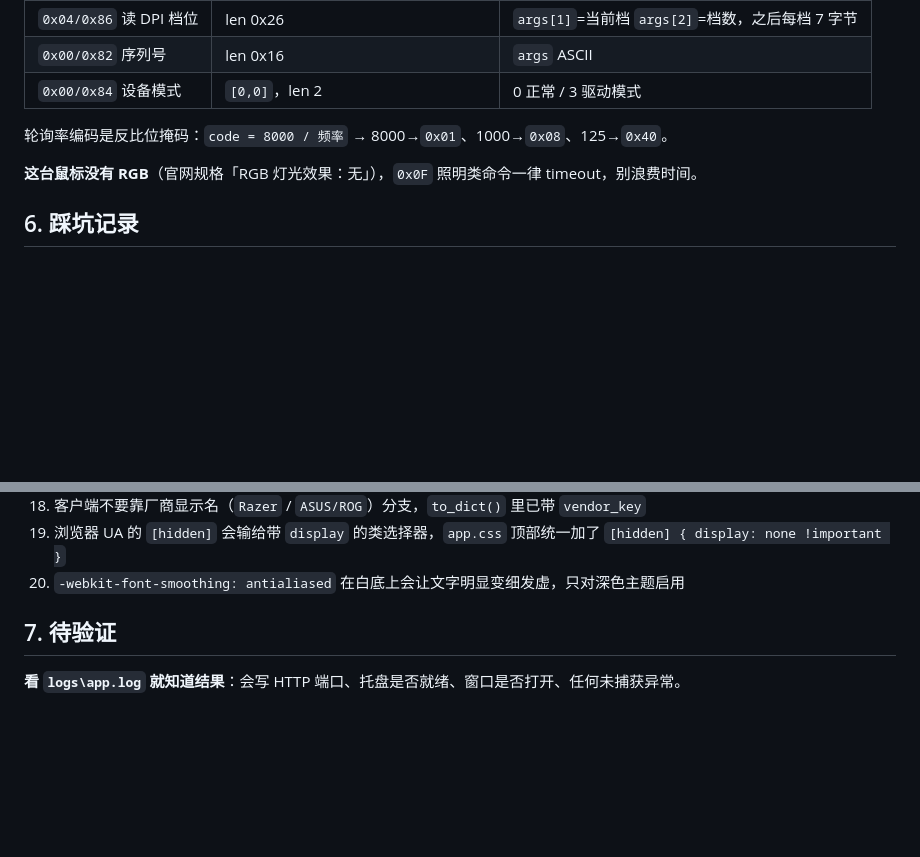
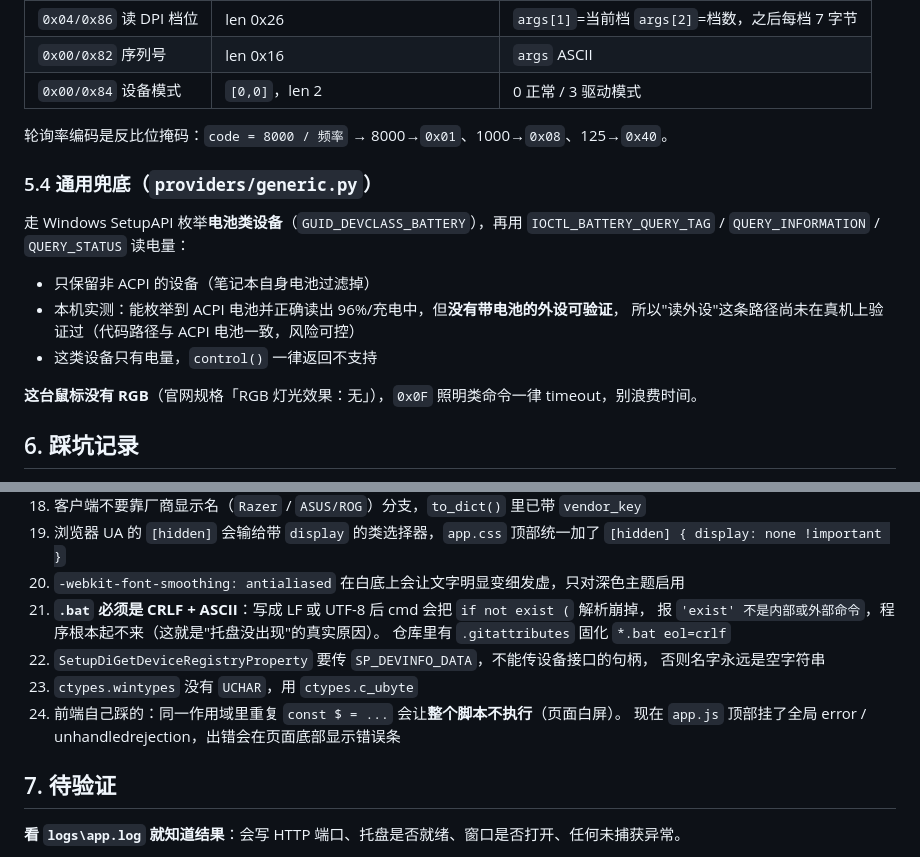
Before and after one commit to laziji1201/HIDCircus, a Markdown page: HANDOVER.md, 2 parts joined by grey strips. Drawn GitHub-style; blank space fills up the shorter version.

```diff
--- a/HANDOVER.md
+++ b/HANDOVER.md
@@ -158,6 +158,16 @@ buf[89]     校验
 
 轮询率编码是反比位掩码：`code = 8000 / 频率` → 8000→`0x01`、1000→`0x08`、125→`0x40`。
 
+### 5.4 通用兜底（`providers/generic.py`）
+
+走 Windows SetupAPI 枚举**电池类设备**（`GUID_DEVCLASS_BATTERY`），再用
+`IOCTL_BATTERY_QUERY_TAG` / `QUERY_INFORMATION` / `QUERY_STATUS` 读电量：
+
+- 只保留非 ACPI 的设备（笔记本自身电池过滤掉）
+- 本机实测：能枚举到 ACPI 电池并正确读出 96%/充电中，但**没有带电池的外设可验证**，
+  所以"读外设"这条路径尚未在真机上验证过（代码路径与 ACPI 电池一致，风险可控）
+- 这类设备只有电量，`control()` 一律返回不支持
+
 **这台鼠标没有 RGB**（官网规格「RGB 灯光效果：无」），`0x0F` 照明类命令一律 timeout，别浪费时间。
 
 ## 6. 踩坑记录
@@ -193,6 +203,14 @@ buf[89]     校验
 19. 浏览器 UA 的 `[hidden]` 会输给带 `display` 的类选择器，`app.css` 顶部统一加了
     `[hidden] { display: none !important }`
 20. `-webkit-font-smoothing: antialiased` 在白底上会让文字明显变细发虚，只对深色主题启用
+21. **`.bat` 必须是 CRLF + ASCII**：写成 LF 或 UTF-8 后 cmd 会把 `if not exist (` 解析崩掉，
+    报 `'exist' 不是内部或外部命令`，程序根本起不来（这就是"托盘没出现"的真实原因）。
+    仓库里有 `.gitattributes` 固化 `*.bat eol=crlf`
+22. `SetupDiGetDeviceRegistryProperty` 要传 `SP_DEVINFO_DATA`，不能传设备接口的句柄，
+    否则名字永远是空字符串
+23. `ctypes.wintypes` 没有 `UCHAR`，用 `ctypes.c_ubyte`
+24. 前端自己踩的：同一作用域里重复 `const $ = ...` 会让**整个脚本不执行**（页面白屏）。
+    现在 `app.js` 顶部挂了全局 error / unhandledrejection，出错会在页面底部显示错误条
 
 ## 7. 待验证
 
```
Also changed, not shown: README.md (+14 -1 lines), .tmp_frosted.png (added), docs/screenshots/devices-dark.png, docs/screenshots/devices-light.png, docs/screenshots/settings-dark.png, 12 other files.
